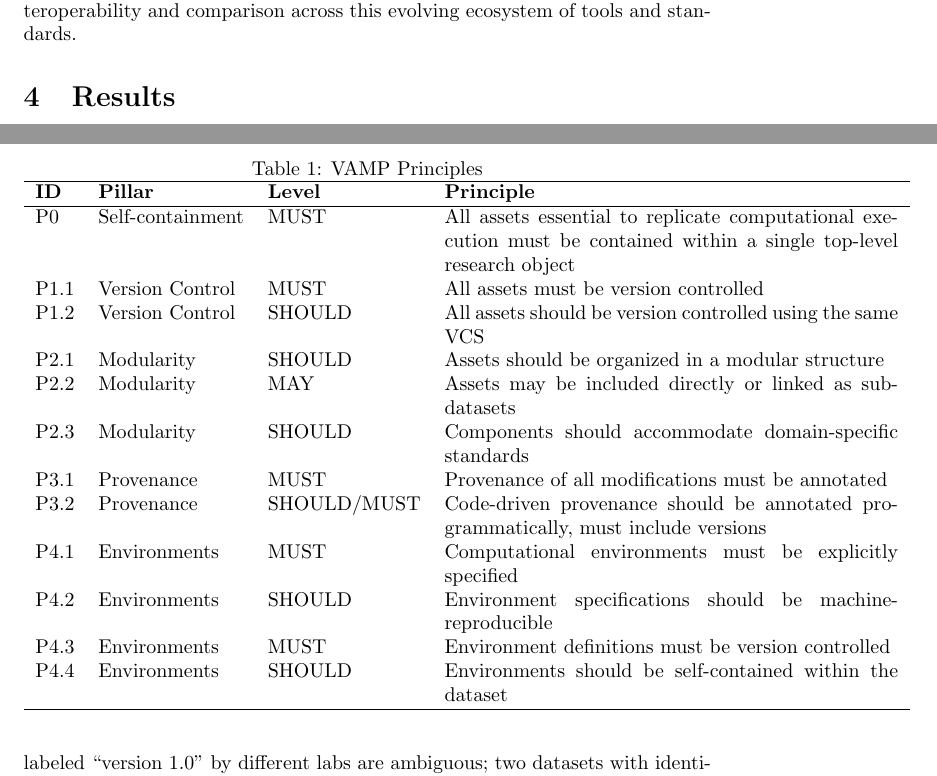
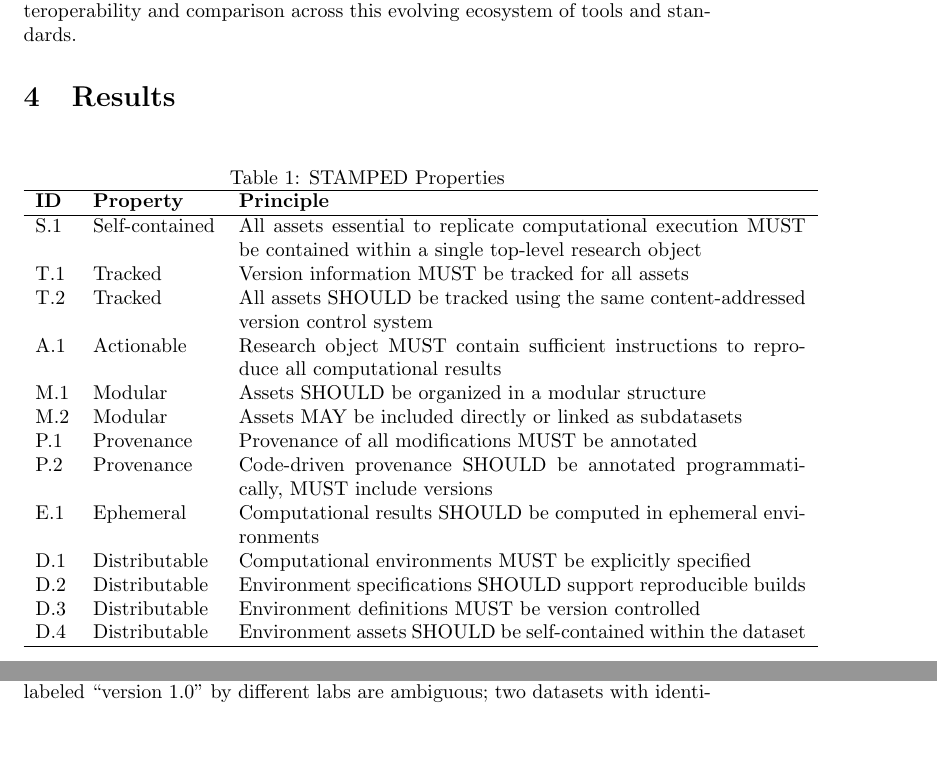
Before and after one commit to asmacdo/yoda, a LaTeX document (main.tex): two parts of pages 3 and 4 of 12 before the commit and two parts of pages 3 and 4 of 11 after it, joined at a grey line, cut so that both start at the same text, the shorter picture padded with empty space. Compiled offline with pdfLaTeX.

Commit message:
Reformulate Properties table for STAMPED

```diff
--- a/main.tex
+++ b/main.tex
@@ -82,23 +82,24 @@ The formalization presented here provides a foundation for interoperability and
 
 \begin{table}[ht]
 \centering
-\caption{VAMP Principles}
-\begin{tabular}{l l l p{8cm}}
+\caption{STAMPED Properties}
+\begin{tabular}{l l p{10cm}}
 \hline
-\textbf{ID} & \textbf{Pillar} & \textbf{Level} & \textbf{Principle} \\
+\textbf{ID} & \textbf{Property} & \textbf{Principle} \\
 \hline
-P0   & Self-containment   & MUST       & All assets essential to replicate computational execution must be contained within a single top-level research object \\
-P1.1 & Version Control    & MUST       & All assets must be version controlled \\
-P1.2 & Version Control    & SHOULD     & All assets should be version controlled using the same VCS \\
-P2.1 & Modularity         & SHOULD     & Assets should be organized in a modular structure \\
-P2.2 & Modularity         & MAY        & Assets may be included directly or linked as subdatasets \\
-P2.3 & Modularity         & SHOULD     & Components should accommodate domain-specific standards \\
-P3.1 & Provenance         & MUST       & Provenance of all modifications must be annotated \\
-P3.2 & Provenance         & SHOULD/MUST & Code-driven provenance should be annotated programmatically, must include versions \\
-P4.1 & Environments       & MUST       & Computational environments must be explicitly specified \\
-P4.2 & Environments       & SHOULD     & Environment specifications should be machine-reproducible \\
-P4.3 & Environments       & MUST       & Environment definitions must be version controlled \\
-P4.4 & Environments       & SHOULD     & Environments should be self-contained within the dataset \\
+S.1  & Self-contained & All assets essential to replicate computational execution MUST be contained within a single top-level research object \\
+T.1  & Tracked        & Version information MUST be tracked for all assets \\
+T.2  & Tracked        & All assets SHOULD be tracked using the same content-addressed version control system \\
+A.1  & Actionable     & Research object MUST contain sufficient instructions to reproduce all computational results \\
+M.1  & Modular        & Assets SHOULD be organized in a modular structure \\
+M.2  & Modular        & Assets MAY be included directly or linked as subdatasets \\
+P.1  & Provenance     & Provenance of all modifications MUST be annotated \\
+P.2  & Provenance     & Code-driven provenance SHOULD be annotated programmatically, MUST include versions \\
+E.1  & Ephemeral      & Computational results SHOULD be computed in ephemeral environments \\
+D.1  & Distributable     & Computational environments MUST be explicitly specified \\
+D.2  & Distributable     & Environment specifications SHOULD support reproducible builds \\
+D.3  & Distributable     & Environment definitions MUST be version controlled \\
+D.4  & Distributable     & Environment assets SHOULD be self-contained within the dataset \\
 \hline
 \end{tabular}
 \end{table}
```
Also changed, not shown: main.tex (2 more changed lines).
